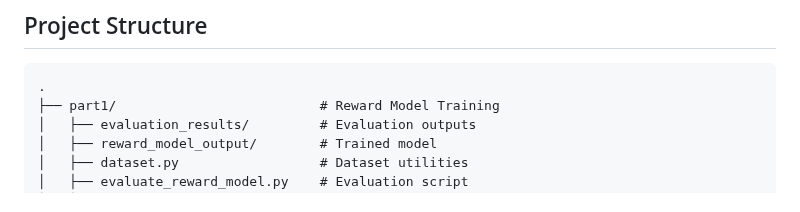
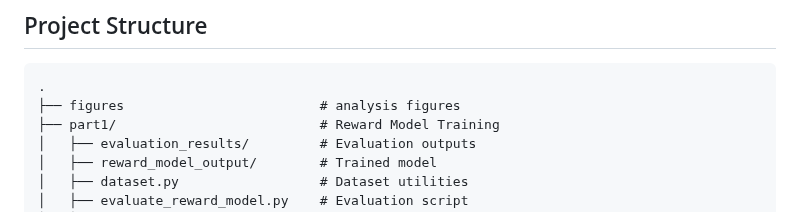
Before and after one commit to rogerhe13/LLM3_RL, a Markdown page: README.md, the part around the change. GitHub-like rendering.

Commit message:
Add figures directory to project structure

````diff
--- a/README.md
+++ b/README.md
@@ -70,6 +70,7 @@ We analyzed 50 error cases to understand reward model failure patterns:
 
 ```
 .
+├── figures                         # analysis figures
 ├── part1/                          # Reward Model Training
 │   ├── evaluation_results/         # Evaluation outputs
 │   ├── reward_model_output/        # Trained model
````
